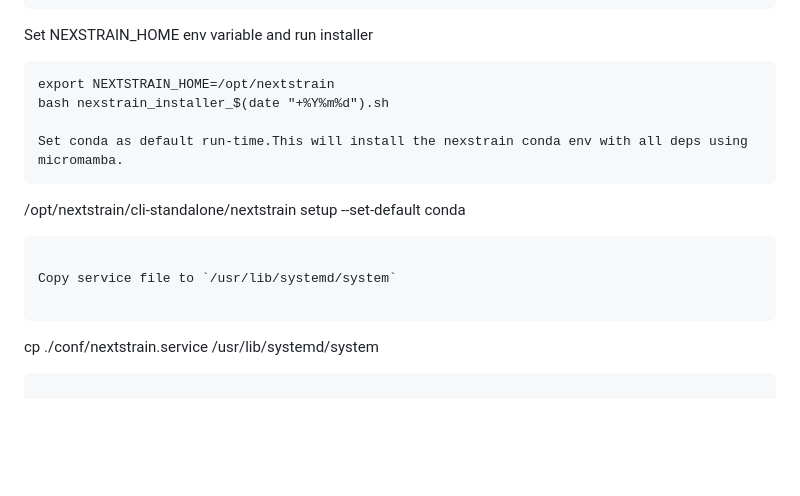
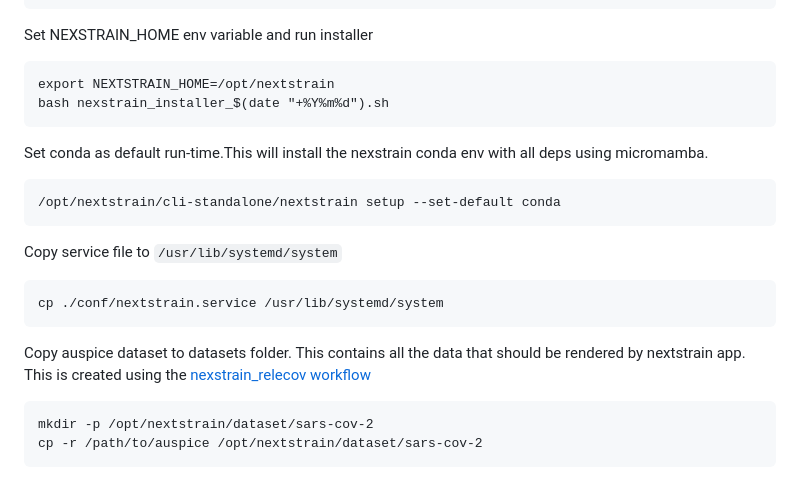
Before and after one commit to BU-ISCIII/relecov-platform, a Markdown page: README.md, the part around the change. GitHub-like rendering; blank space fills up the shorter version.

````diff
--- a/README.md
+++ b/README.md
@@ -88,6 +88,7 @@ Set NEXSTRAIN_HOME env variable and run installer
 ```
 export NEXTSTRAIN_HOME=/opt/nextstrain
 bash nexstrain_installer_$(date "+%Y%m%d").sh
+```
 
 Set conda as default run-time.This will install the nexstrain conda env with all deps using micromamba.
 ```
@@ -95,7 +96,12 @@ Set conda as default run-time.This will install the nexstrain conda env with all
 ```
 
 Copy service file to `/usr/lib/systemd/system`
-
 ```
 cp ./conf/nextstrain.service /usr/lib/systemd/system
 ```
+
+Copy auspice dataset to datasets folder. This contains all the data that should be rendered by nextstrain app. This is created using the [nexstrain_relecov workflow](https://github.com/BU-ISCIII/nexstrain_relecov)
+```
+mkdir -p /opt/nextstrain/dataset/sars-cov-2
+cp -r /path/to/auspice /opt/nextstrain/dataset/sars-cov-2
+```
````
